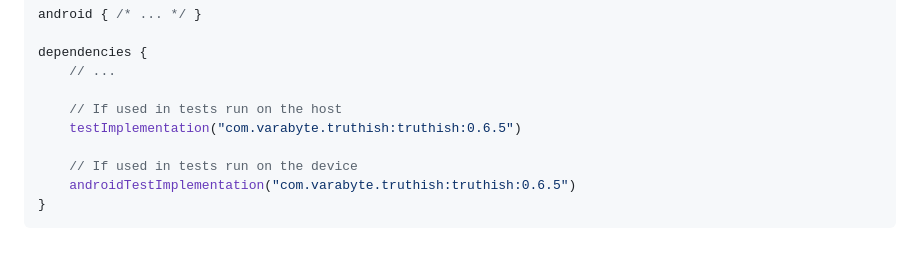
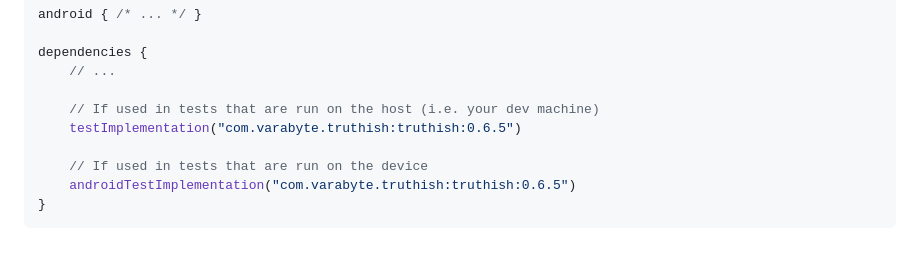
Before and after one commit to varabyte/truthish, a Markdown page: README.md, the part around the change. Drawn GitHub-style.

Commit message:
Nit: Minor clarification to Android README comments

````diff
--- a/README.md
+++ b/README.md
@@ -154,10 +154,10 @@ android { /* ... */ }
 dependencies {
     // ...
 
-    // If used in tests run on the host
+    // If used in tests that are run on the host (i.e. your dev machine)
     testImplementation("com.varabyte.truthish:truthish:0.6.5")
 
-    // If used in tests run on the device
+    // If used in tests that are run on the device
     androidTestImplementation("com.varabyte.truthish:truthish:0.6.5")
 }
 ```
````
